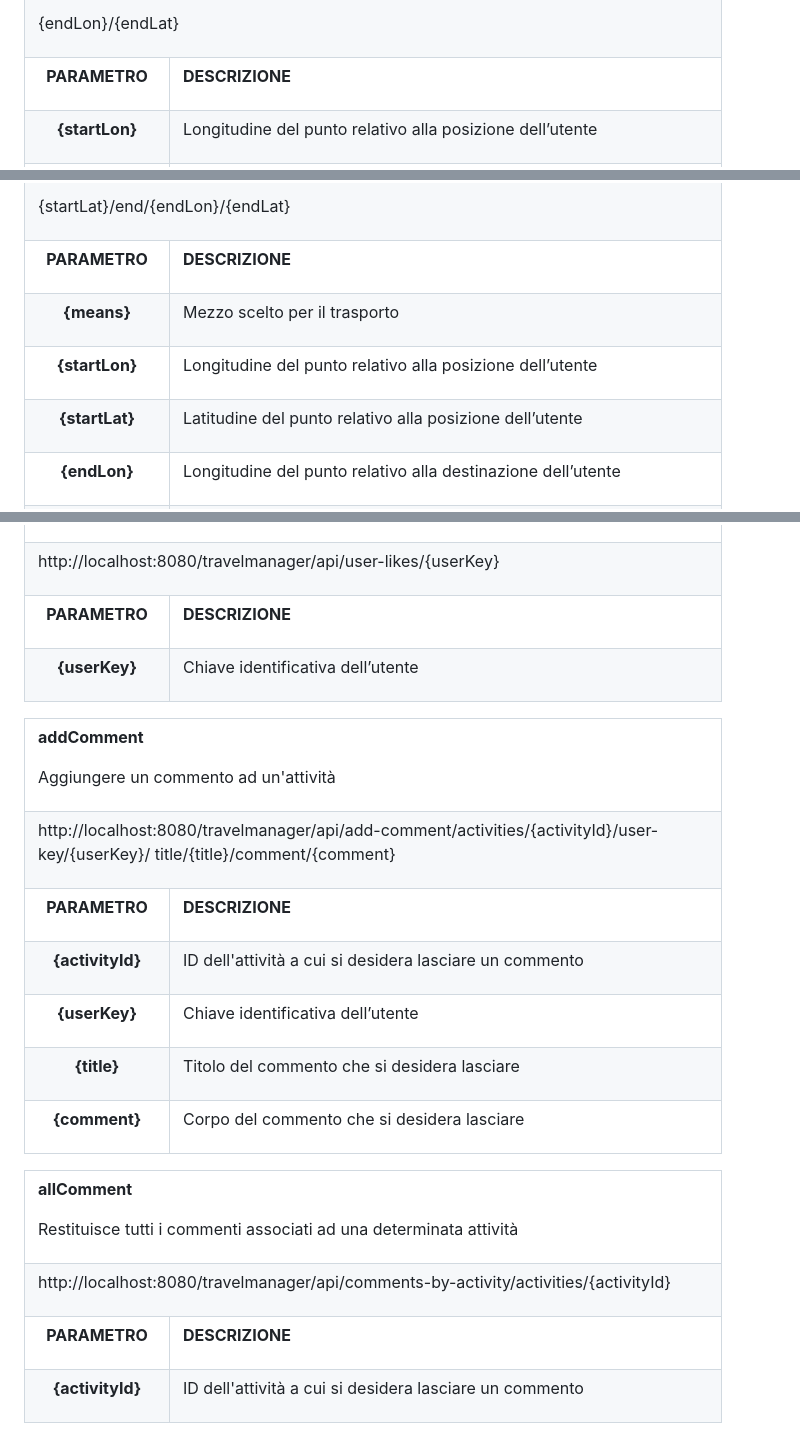
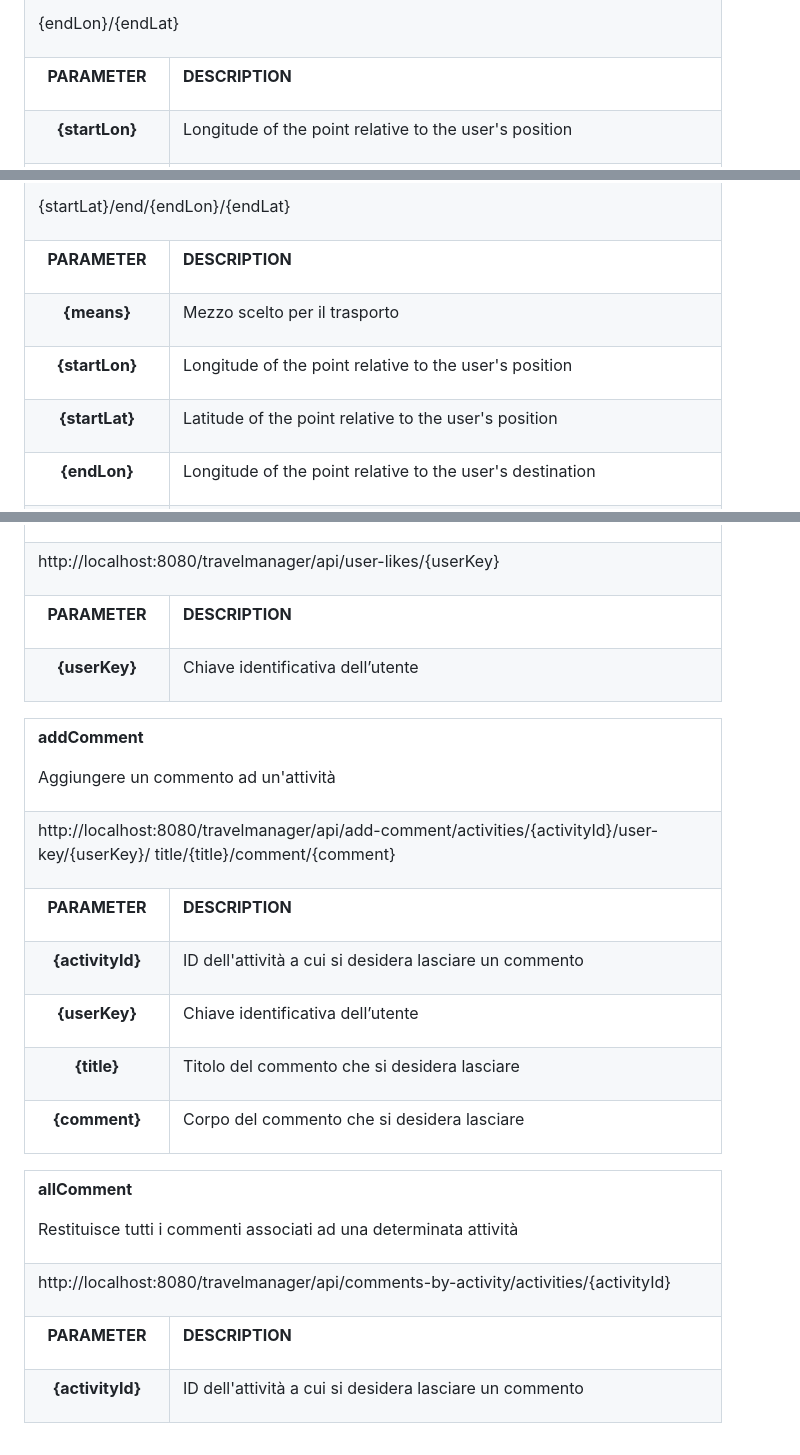
Before and after one commit to dinatalemarco/Beatrice, a Markdown page: README.md, 3 parts joined by grey strips. GitHub-like rendering.

```diff
--- a/README.md
+++ b/README.md
@@ -783,13 +783,13 @@ style='letter-spacing:-.15pt'> </span>dal<span style='letter-spacing:-.1pt'> </s
   7.4pt;margin-bottom:0cm;margin-left:7.65pt;margin-bottom:.0001pt;text-align:
   center'><b style='mso-bidi-font-weight:normal'><span lang=IT
   style='font-family:"Arial",sans-serif;mso-hansi-font-family:"Arial MT";
-  mso-bidi-font-family:"Arial MT"'>PARAMETRO</span></b></p>
+  mso-bidi-font-family:"Arial MT"'>PARAMETER</span></b></p>
   </td>
   <td width=525 valign=top>
   <p class=TableParagraph style='margin-top:4.15pt'><b style='mso-bidi-font-weight:
   normal'><span lang=IT style='font-size:10.0pt;mso-bidi-font-size:11.0pt;
   font-family:"Arial",sans-serif;mso-hansi-font-family:"Arial MT";mso-bidi-font-family:
-  "Arial MT"'>DESCRIZIONE</span></b></p>
+  "Arial MT"'>DESCRIPTION</span></b></p>
   </td>
  </tr>
  <tr style='mso-yfti-irow:3;height:22.5pt'>
@@ -803,7 +803,7 @@ style='letter-spacing:-.15pt'> </span>dal<span style='letter-spacing:-.1pt'> </s
   <td width=525 valign=top >
   <p class=TableParagraph style='margin-top:4.55pt'><span lang=IT
   style='font-size:10.0pt;mso-bidi-font-size:11.0pt;color:black;mso-color-alt:
-  windowtext'>Longitudine del punto relativo alla posizione dell’utente</span><span lang=IT
+  windowtext'>Longitude of the point relative to the user's position</span><span lang=IT
   style='font-size:10.0pt;mso-bidi-font-size:11.0pt'></span></p>
   </td>
  </tr>
@@ -905,13 +893,13 @@ style='letter-spacing:-.15pt'> </span>dal<span style='letter-spacing:-.1pt'> </s
   7.4pt;margin-bottom:0cm;margin-left:7.65pt;margin-bottom:.0001pt;text-align:
   center'><b style='mso-bidi-font-weight:normal'><span lang=IT
   style='font-family:"Arial",sans-serif;mso-hansi-font-family:"Arial MT";
-  mso-bidi-font-family:"Arial MT"'>PARAMETRO</span></b></p>
+  mso-bidi-font-family:"Arial MT"'>PARAMETER</span></b></p>
   </td>
   <td width=525 valign=top>
   <p class=TableParagraph style='margin-top:3.9pt'><b style='mso-bidi-font-weight:
   normal'><span lang=IT style='font-size:10.0pt;mso-bidi-font-size:11.0pt;
   font-family:"Arial",sans-serif;mso-hansi-font-family:"Arial MT";mso-bidi-font-family:
-  "Arial MT"'>DESCRIZIONE</span></b></p>
+  "Arial MT"'>DESCRIPTION</span></b></p>
   </td>
  </tr>
  <tr style='mso-yfti-irow:3;height:22.5pt'>
@@ -943,7 +931,7 @@ style='letter-spacing:-.15pt'> </span>dal<span style='letter-spacing:-.1pt'> </s
   mso-border-top-alt:solid #BFBFBF .25pt;mso-border-left-alt:solid #BFBFBF .25pt;
   mso-border-alt:solid #BFBFBF .25pt;mso-border-right-alt:solid #FFFEBF .25pt;
   padding:0cm 0cm 0cm 0cm;height:22.45pt'>
-  <p class=TableParagraph style='margin-top:4.55pt'>Longitudine del punto relativo alla posizione dell’utente</p>
+  <p class=TableParagraph style='margin-top:4.55pt'>Longitude of the point relative to the user's position</p>
   </td>
  </tr>
  <tr style='mso-yfti-irow:5;height:22.5pt'>
@@ -957,8 +945,7 @@ style='letter-spacing:-.15pt'> </span>dal<span style='letter-spacing:-.1pt'> </s
   <td width=525 valign=top >
   <p class=TableParagraph style='margin-top:3.8pt'><span lang=IT
   style='font-size:10.0pt;mso-bidi-font-size:11.0pt;color:black;mso-color-alt:
-  windowtext'>Latitudine<span style='letter-spacing:.35pt'> </span>del punto relativo alla posizione<span
-  style='letter-spacing:.35pt'> </span>dell’utente</span><span lang=IT
+  windowtext'>Latitude of the point relative to the user's position</span><span lang=IT
   style='font-size:10.0pt;mso-bidi-font-size:11.0pt'></span></p>
   </td>
  </tr>
@@ -972,9 +959,7 @@ style='letter-spacing:-.15pt'> </span>dal<span style='letter-spacing:-.1pt'> </s
   </td>
   <td width=525 valign=top >
   <p class=TableParagraph style='margin-top:4.05pt'><span lang=IT
-  style='font-size:10.0pt;mso-bidi-font-size:11.0pt'>Longitudine<span
-  style='letter-spacing:.35pt'> </span>del punto relativo<span style='letter-spacing:.4pt'>
-  </span>alla<span style='letter-spacing:.35pt'> </span>destinazione dell’utente</span></p>
+  style='font-size:10.0pt;mso-bidi-font-size:11.0pt'>Longitude of the point relative to the user's destination</span></p>
   </td>
  </tr>
  <tr style='mso-yfti-irow:7;mso-yfti-lastrow:yes;height:22.5pt'>
@@ -1457,13 +1428,13 @@ AR-SA'><br clear=all style='page-break-before:always;mso-break-type:section-brea
   7.4pt;margin-bottom:0cm;margin-left:7.65pt;margin-bottom:.0001pt;text-align:
   center'><b style='mso-bidi-font-weight:normal'><span lang=IT
   style='font-family:"Arial",sans-serif;mso-hansi-font-family:"Arial MT";
-  mso-bidi-font-family:"Arial MT"'>PARAMETRO</span></b></p>
+  mso-bidi-font-family:"Arial MT"'>PARAMETER</span></b></p>
   </td>
   <td width=525 valign=top>
   <p class=TableParagraph style='margin-top:4.3pt'><b style='mso-bidi-font-weight:
   normal'><span lang=IT style='font-size:10.0pt;mso-bidi-font-size:11.0pt;
   font-family:"Arial",sans-serif;mso-hansi-font-family:"Arial MT";mso-bidi-font-family:
-  "Arial MT"'>DESCRIZIONE</span></b></p>
+  "Arial MT"'>DESCRIPTION</span></b></p>
   </td>
  </tr>
  <tr style='mso-yfti-irow:3;mso-yfti-lastrow:yes;height:22.5pt'>
@@ -1526,13 +1497,13 @@ AR-SA'><br clear=all style='page-break-before:always;mso-break-type:section-brea
   7.4pt;margin-bottom:0cm;margin-left:7.65pt;margin-bottom:.0001pt;text-align:
   center'><b style='mso-bidi-font-weight:normal'><span lang=IT
   style='font-family:"Arial",sans-serif;mso-hansi-font-family:"Arial MT";
-  mso-bidi-font-family:"Arial MT"'>PARAMETRO</span></b></p>
+  mso-bidi-font-family:"Arial MT"'>PARAMETER</span></b></p>
   </td>
   <td width=525 valign=top>
   <p class=TableParagraph style='margin-top:4.3pt'><b style='mso-bidi-font-weight:
   normal'><span lang=IT style='font-size:10.0pt;mso-bidi-font-size:11.0pt;
   font-family:"Arial",sans-serif;mso-hansi-font-family:"Arial MT";mso-bidi-font-family:
-  "Arial MT"'>DESCRIZIONE</span></b></p>
+  "Arial MT"'>DESCRIPTION</span></b></p>
   </td>
  </tr>
  <tr style='mso-yfti-irow:3;height:22.5pt'>
@@ -1576,7 +1547,7 @@ AR-SA'><br clear=all style='page-break-before:always;mso-break-type:section-brea
   <td width=525 valign=top >
   <p class=TableParagraph style='margin-top:4.15pt'><span lang=IT
   style='font-size:10.0pt;mso-bidi-font-size:11.0pt;color:black;mso-color-alt:
-  windowtext'>Titolo<span style='letter-spacing:.2pt'> </span>del commento che si desidera lasciare</span><span lang=IT style='font-size:10.0pt;
+  windowtext'>Titolo del commento che si desidera lasciare</span><span lang=IT style='font-size:10.0pt;
   mso-bidi-font-size:11.0pt'></span></p>
   </td>
  </tr>
@@ -1631,13 +1602,13 @@ AR-SA'><br clear=all style='page-break-before:always;mso-break-type:section-brea
   7.4pt;margin-bottom:0cm;margin-left:7.65pt;margin-bottom:.0001pt;text-align:
   center'><b style='mso-bidi-font-weight:normal'><span lang=IT
   style='font-family:"Arial",sans-serif;mso-hansi-font-family:"Arial MT";
-  mso-bidi-font-family:"Arial MT"'>PARAMETRO</span></b></p>
+  mso-bidi-font-family:"Arial MT"'>PARAMETER</span></b></p>
   </td>
   <td width=525 valign=top>
   <p class=TableParagraph style='margin-top:4.45pt'><b style='mso-bidi-font-weight:
   normal'><span lang=IT style='font-size:10.0pt;mso-bidi-font-size:11.0pt;
   font-family:"Arial",sans-serif;mso-hansi-font-family:"Arial MT";mso-bidi-font-family:
-  "Arial MT"'>DESCRIZIONE</span></b></p>
+  "Arial MT"'>DESCRIPTION</span></b></p>
   </td>
  </tr>
  <tr style='mso-yfti-irow:3;mso-yfti-lastrow:yes;height:22.5pt'>
```
Also changed, not shown: other parts of README.md (+30 -56 lines).
